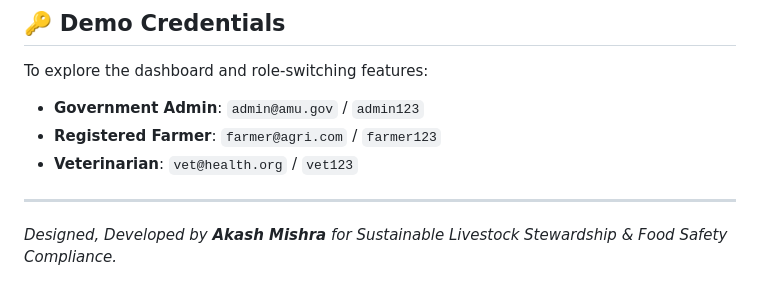
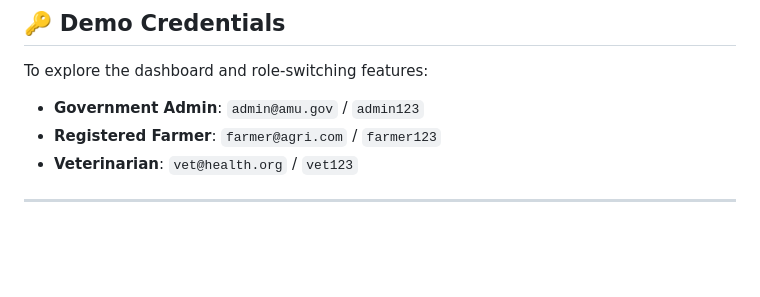
Before and after one commit to deevo-arch/agri-farm, a Markdown page: README.md, the part around the change. Drawn GitHub-style; blank space fills up the shorter version.

Commit message:
Remove author credit from README
Removed author credit from the README file.

```diff
--- a/README.md
+++ b/README.md
@@ -174,5 +174,3 @@ To explore the dashboard and role-switching features:
 - **Veterinarian**: `vet@health.org` / `vet123`
 
 ---
-
-*Designed, Developed by **Akash Mishra** for Sustainable Livestock Stewardship & Food Safety Compliance.*
```
